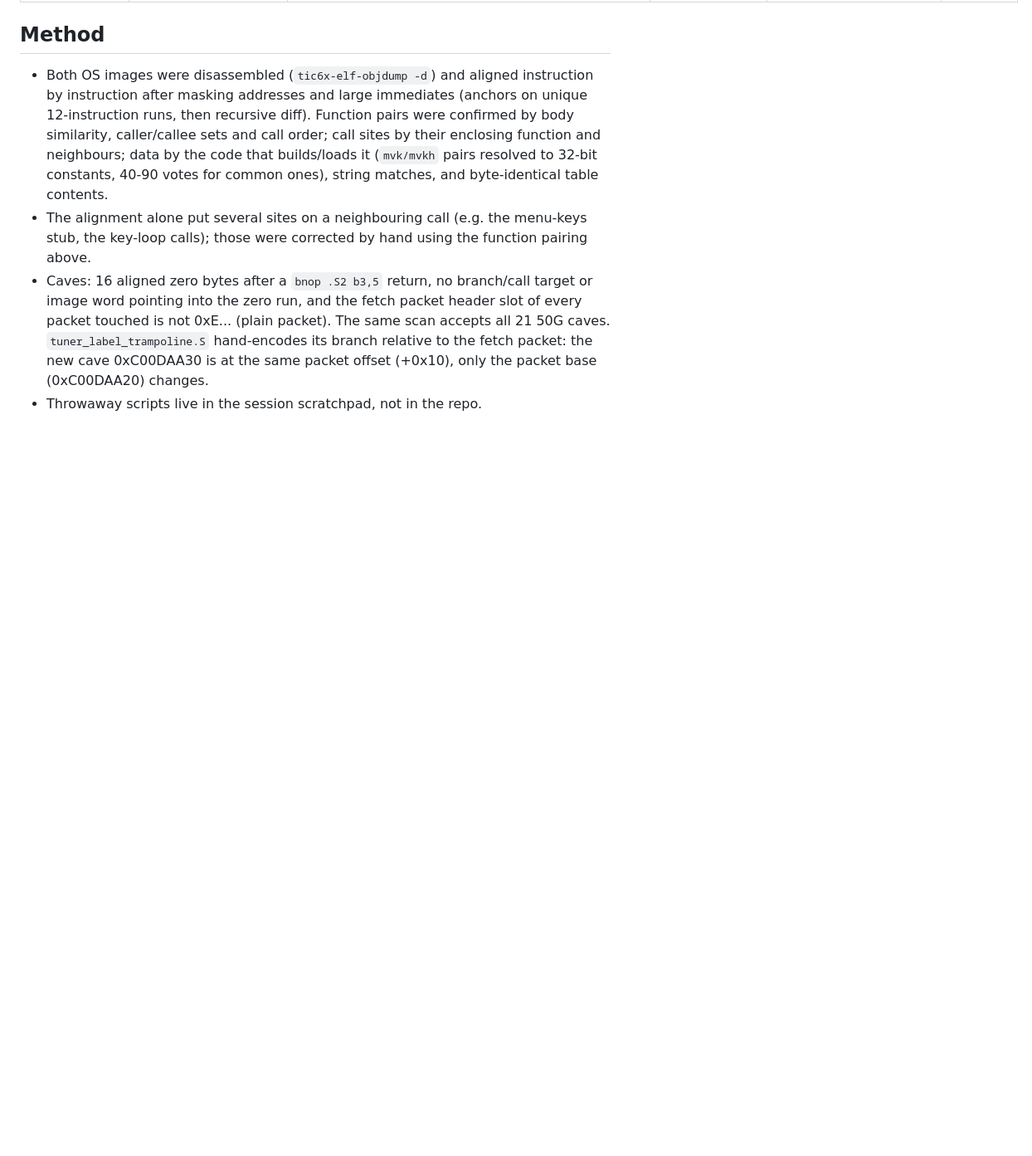
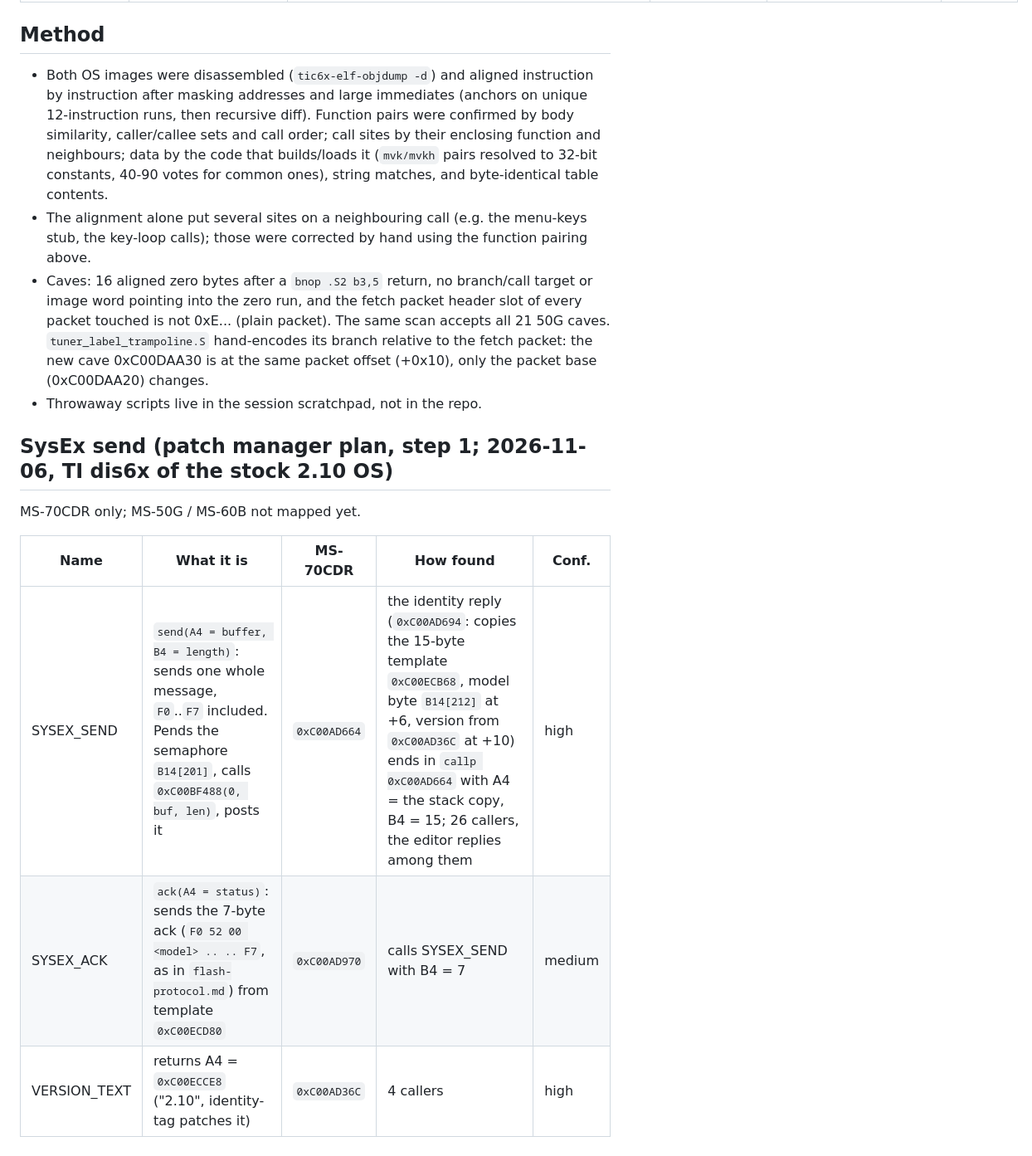
Before and after one commit to matujuice/zoom-ms-midistomp, a Markdown page: docs/dev/ms70cdr-addresses.md, the part around the change. Shown at 83% size. Rendered like a GitHub page; blank space fills up the shorter version.

Commit message:
Patch manager step 1: 70CDR SysEx send routine is 0xC00AD664
Found from the identity reply in the stock 2.10 OS. Not tested on the pedal yet.

Co-Authored-By: Claude Opus 5.5 <noreply@anthropic.com>

```diff
--- a/docs/dev/ms70cdr-addresses.md
+++ b/docs/dev/ms70cdr-addresses.md
@@ -376,3 +376,13 @@ Our code is not an OS address, but it must not overlap anything the 70CDR OS use
 - The alignment alone put several sites on a neighbouring call (e.g. the menu-keys stub, the key-loop calls); those were corrected by hand using the function pairing above.
 - Caves: 16 aligned zero bytes after a `bnop .S2 b3,5` return, no branch/call target or image word pointing into the zero run, and the fetch packet header slot of every packet touched is not 0xE... (plain packet). The same scan accepts all 21 50G caves. `tuner_label_trampoline.S` hand-encodes its branch relative to the fetch packet: the new cave 0xC00DAA30 is at the same packet offset (+0x10), only the packet base (0xC00DAA20) changes.
 - Throwaway scripts live in the session scratchpad, not in the repo.
+
+## SysEx send (patch manager plan, step 1; 2026-11-06, TI dis6x of the stock 2.10 OS)
+
+MS-70CDR only; MS-50G / MS-60B not mapped yet.
+
+| Name | What it is | MS-70CDR | How found | Conf. |
+|---|---|---|---|---|
+| SYSEX_SEND | `send(A4 = buffer, B4 = length)`: sends one whole message, `F0`..`F7` included. Pends the semaphore `B14[201]`, calls `0xC00BF488(0, buf, len)`, posts it | `0xC00AD664` | the identity reply (`0xC00AD694`: copies the 15-byte template `0xC00ECB68`, model byte `B14[212]` at +6, version from `0xC00AD36C` at +10) ends in `callp 0xC00AD664` with A4 = the stack copy, B4 = 15; 26 callers, the editor replies among them | high |
+| SYSEX_ACK | `ack(A4 = status)`: sends the 7-byte ack (`F0 52 00 <model> .. .. F7`, as in `flash-protocol.md`) from template `0xC00ECD80` | `0xC00AD970` | calls SYSEX_SEND with B4 = 7 | medium |
+| VERSION_TEXT | returns A4 = `0xC00ECCE8` ("2.10", identity-tag patches it) | `0xC00AD36C` | 4 callers | high |
```
Also changed, not shown: docs/dev/patch-manager-plan.md (+6 -4 lines).
